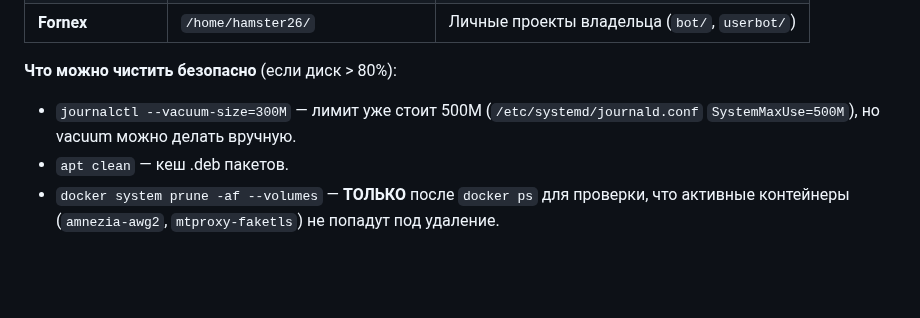
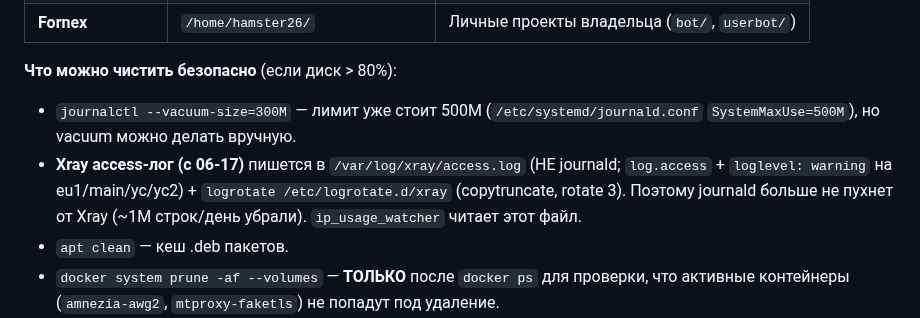
Before and after one commit to nikkronos/vpnservice, a Markdown page: CLAUDE.md, the part around one of its changes. Drawn GitHub-style; blank space fills up the shorter version.

```diff
--- a/CLAUDE.md
+++ b/CLAUDE.md
@@ -32,6 +32,7 @@ git log --oneline -3
 
 **Что можно чистить безопасно** (если диск > 80%):
 - `journalctl --vacuum-size=300M` — лимит уже стоит 500M (`/etc/systemd/journald.conf` `SystemMaxUse=500M`), но vacuum можно делать вручную.
+- **Xray access-лог (с 06-17)** пишется в `/var/log/xray/access.log` (НЕ journald; `log.access` + `loglevel: warning` на eu1/main/yc/yc2) + `logrotate /etc/logrotate.d/xray` (copytruncate, rotate 3). Поэтому journald больше не пухнет от Xray (~1М строк/день убрали). `ip_usage_watcher` читает этот файл.
 - `apt clean` — кеш .deb пакетов.
 - `docker system prune -af --volumes` — **ТОЛЬКО** после `docker ps` для проверки, что активные контейнеры (`amnezia-awg2`, `mtproxy-faketls`) не попадут под удаление.
 - `/opt/vpnservice/web/{templates,static}/*.bak.*` — мои deploy-бэкапы (есть в git).
```
Also changed, not shown: other parts of CLAUDE.md (+1 -1 lines), DONE_LIST_VPN.md (+14 -1 lines), ROADMAP_VPN.md (+1 -3 lines).
